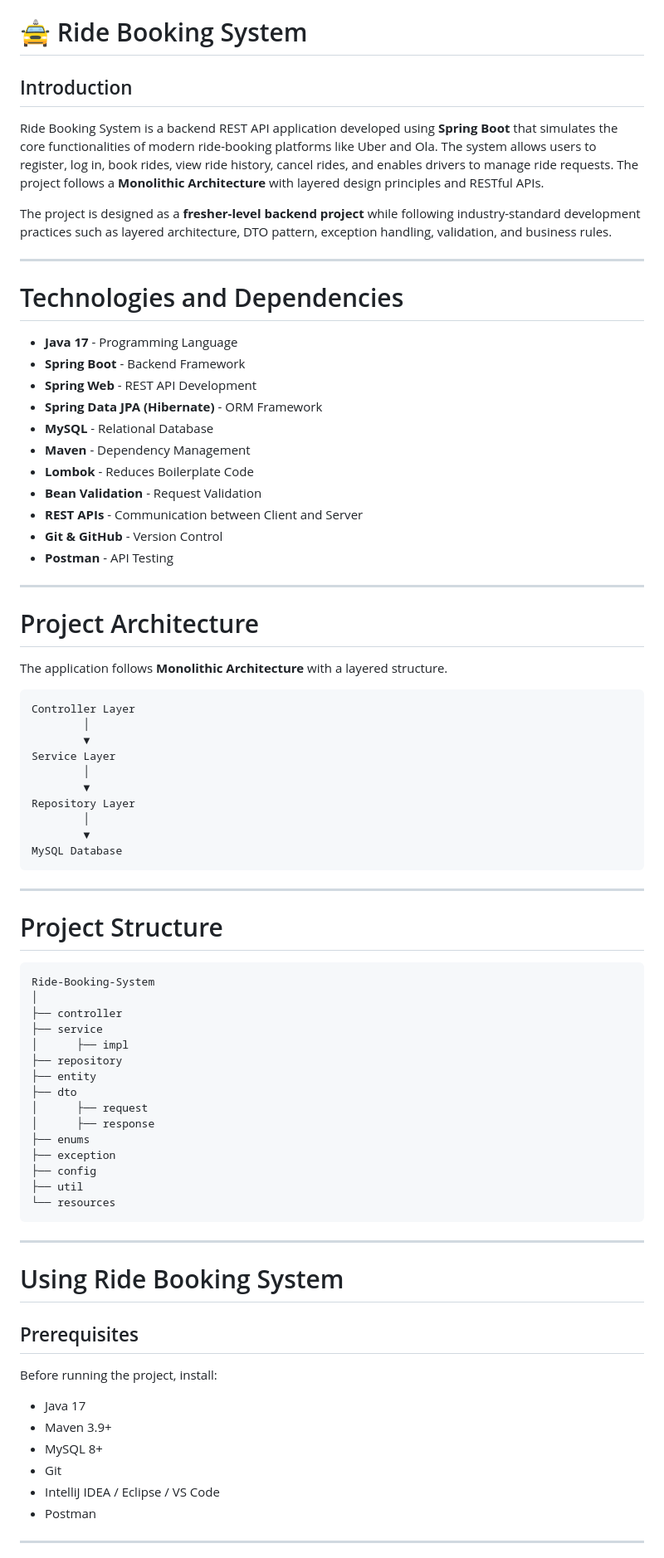
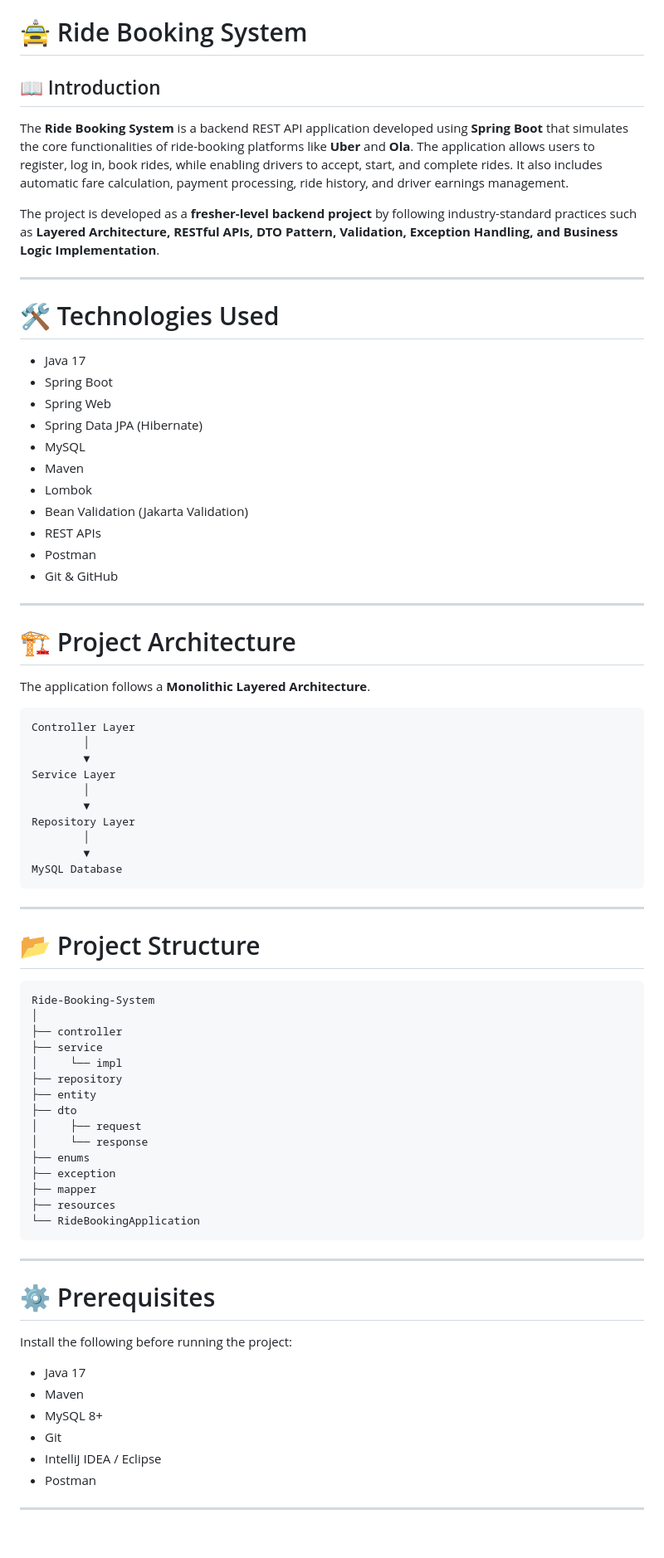
Before and after one commit to sanjupeddaboina/Ride-Booking-System, a Markdown page: README.md, the part around one of its changes. Shown at 83% size. Rendered like a GitHub page; blank space fills up the shorter version.

````diff
--- a/README.md
+++ b/README.md
@@ -1,34 +1,34 @@
 # 🚖 Ride Booking System
 
-## Introduction
+## 📖 Introduction
 
-Ride Booking System is a backend REST API application developed using **Spring Boot** that simulates the core functionalities of modern ride-booking platforms like Uber and Ola. The system allows users to register, log in, book rides, view ride history, cancel rides, and enables drivers to manage ride requests. The project follows a **Monolithic Architecture** with layered design principles and RESTful APIs.
+The **Ride Booking System** is a backend REST API application developed using **Spring Boot** that simulates the core functionalities of ride-booking platforms like **Uber** and **Ola**. The application allows users to register, log in, book rides, while enabling drivers to accept, start, and complete rides. It also includes automatic fare calculation, payment processing, ride history, and driver earnings management.
 
-The project is designed as a **fresher-level backend project** while following industry-standard development practices such as layered architecture, DTO pattern, exception handling, validation, and business rules.
+The project is developed as a **fresher-level backend project** by following industry-standard practices such as **Layered Architecture, RESTful APIs, DTO Pattern, Validation, Exception Handling, and Business Logic Implementation**.
 
 ---
 
-# Technologies and Dependencies
+# 🛠️ Technologies Used
 
-- **Java 17** - Programming Language
-- **Spring Boot** - Backend Framework
-- **Spring Web** - REST API Development
-- **Spring Data JPA (Hibernate)** - ORM Framework
-- **MySQL** - Relational Database
-- **Maven** - Dependency Management
-- **Lombok** - Reduces Boilerplate Code
-- **Bean Validation** - Request Validation
-- **REST APIs** - Communication between Client and Server
-- **Git & GitHub** - Version Control
-- **Postman** - API Testing
+* Java 17
+* Spring Boot
+* Spring Web
+* Spring Data JPA (Hibernate)
+* MySQL
+* Maven
+* Lombok
+* Bean Validation (Jakarta Validation)
+* REST APIs
+* Postman
+* Git & GitHub
 
 ---
 
-# Project Architecture
+# 🏗️ Project Architecture
 
-The application follows **Monolithic Architecture** with a layered structure.
+The application follows a **Monolithic Layered Architecture**.
 
-```
+```text
 Controller Layer
         │
         ▼
@@ -43,40 +43,38 @@ MySQL Database
 
 ---
 
-# Project Structure
+# 📂 Project Structure
 
-```
+```text
 Ride-Booking-System
 │
 ├── controller
 ├── service
-│      ├── impl
+│     └── impl
 ├── repository
 ├── entity
 ├── dto
-│      ├── request
-│      ├── response
+│     ├── request
+│     └── response
 ├── enums
 ├── exception
-├── config
-├── util
-└── resources
+├── mapper
+├── resources
+└── RideBookingApplication
 ```
 
 ---
 
-# Using Ride Booking System
+# ⚙️ Prerequisites
 
-## Prerequisites
+Install the following before running the project:
 
-Before running the project, install:
-
-- Java 17
-- Maven 3.9+
-- MySQL 8+
-- Git
-- IntelliJ IDEA / Eclipse / VS Code
-- Postman
+* Java 17
+* Maven
+* MySQL 8+
+* Git
+* IntelliJ IDEA / Eclipse
+* Postman
 
 ---
 
````
Also changed, not shown: other parts of README.md (+111 -222 lines).
